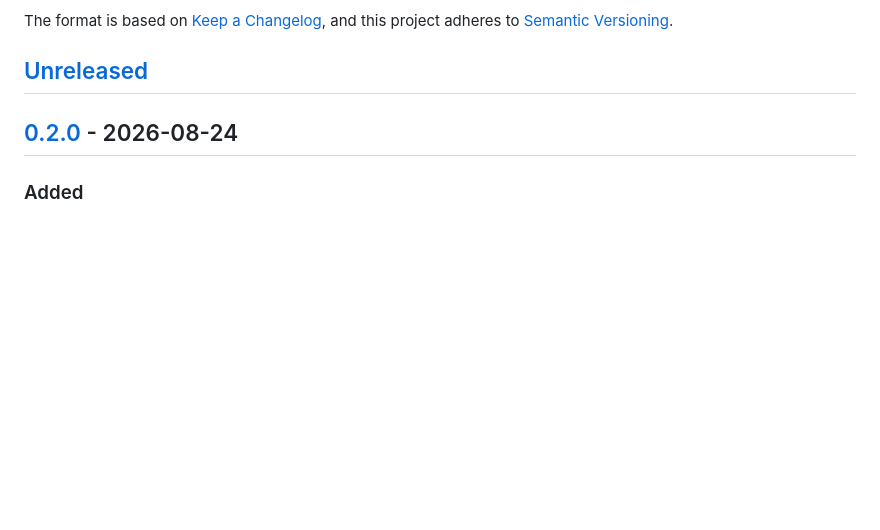
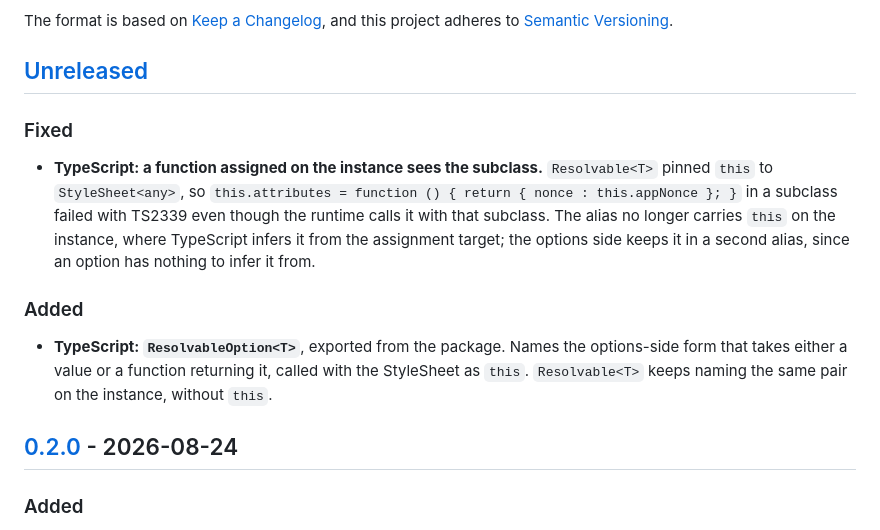
Before and after one commit to 8tentaculos/cssfun, a Markdown page: CHANGELOG.md, the part around the change. GitHub-like rendering; blank space fills up the shorter version.

Commit message:
docs(changelog): list the type fix for the next release

```diff
--- a/CHANGELOG.md
+++ b/CHANGELOG.md
@@ -6,6 +6,14 @@ The format is based on [Keep a Changelog](https://keepachangelog.com/en/1.1.0/),
 and this project adheres to [Semantic Versioning](https://semver.org/spec/v2.0.0.html).
 
 ## [Unreleased]
+
+### Fixed
+
+- **TypeScript: a function assigned on the instance sees the subclass.** `Resolvable<T>` pinned `this` to `StyleSheet<any>`, so ``this.attributes = function () { return { nonce : this.appNonce }; }`` in a subclass failed with TS2339 even though the runtime calls it with that subclass. The alias no longer carries `this` on the instance, where TypeScript infers it from the assignment target; the options side keeps it in a second alias, since an option has nothing to infer it from.
+
+### Added
+
+- **TypeScript: `ResolvableOption<T>`**, exported from the package. Names the options-side form that takes either a value or a function returning it, called with the StyleSheet as `this`. `Resolvable<T>` keeps naming the same pair on the instance, without `this`.
 
 ## [0.2.0] - 2026-08-24
 
```
